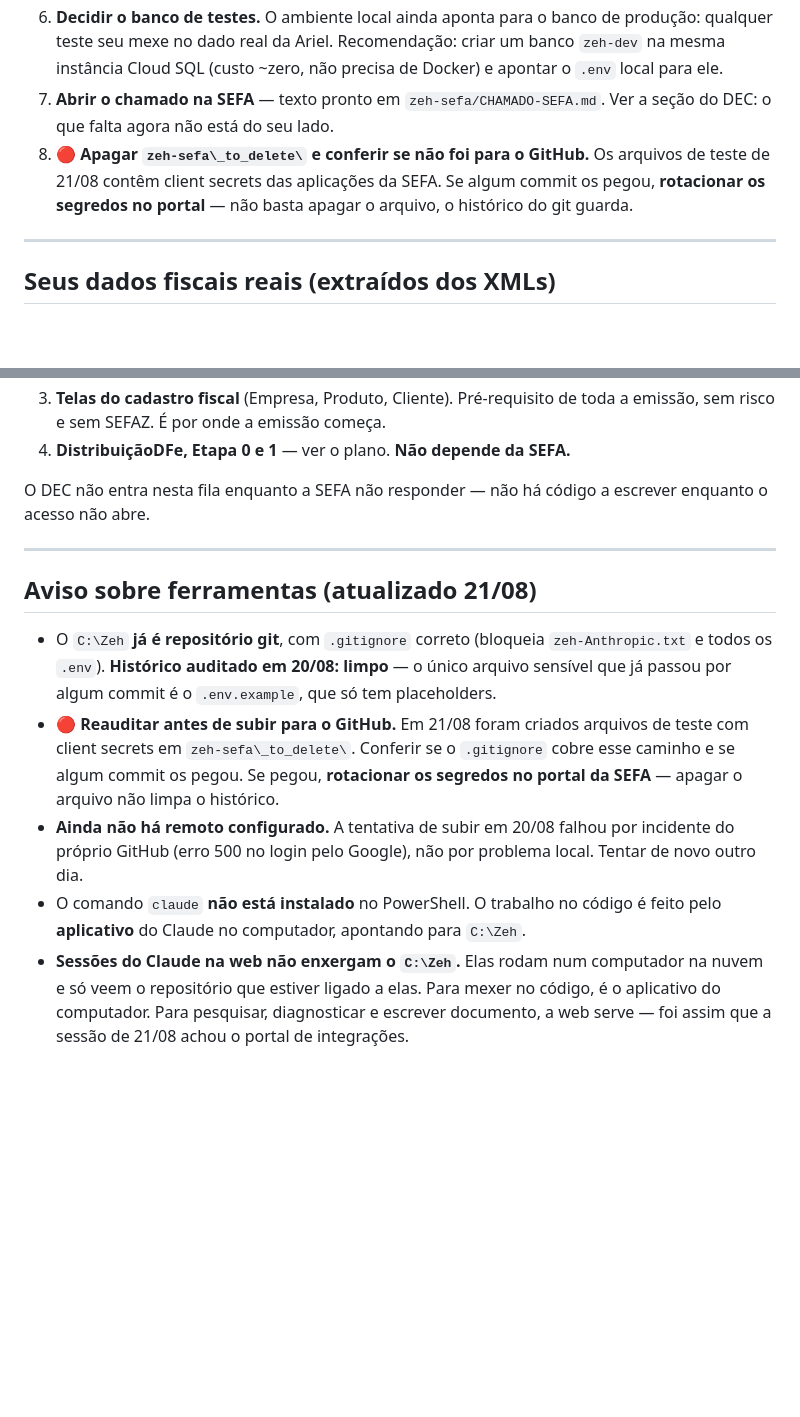
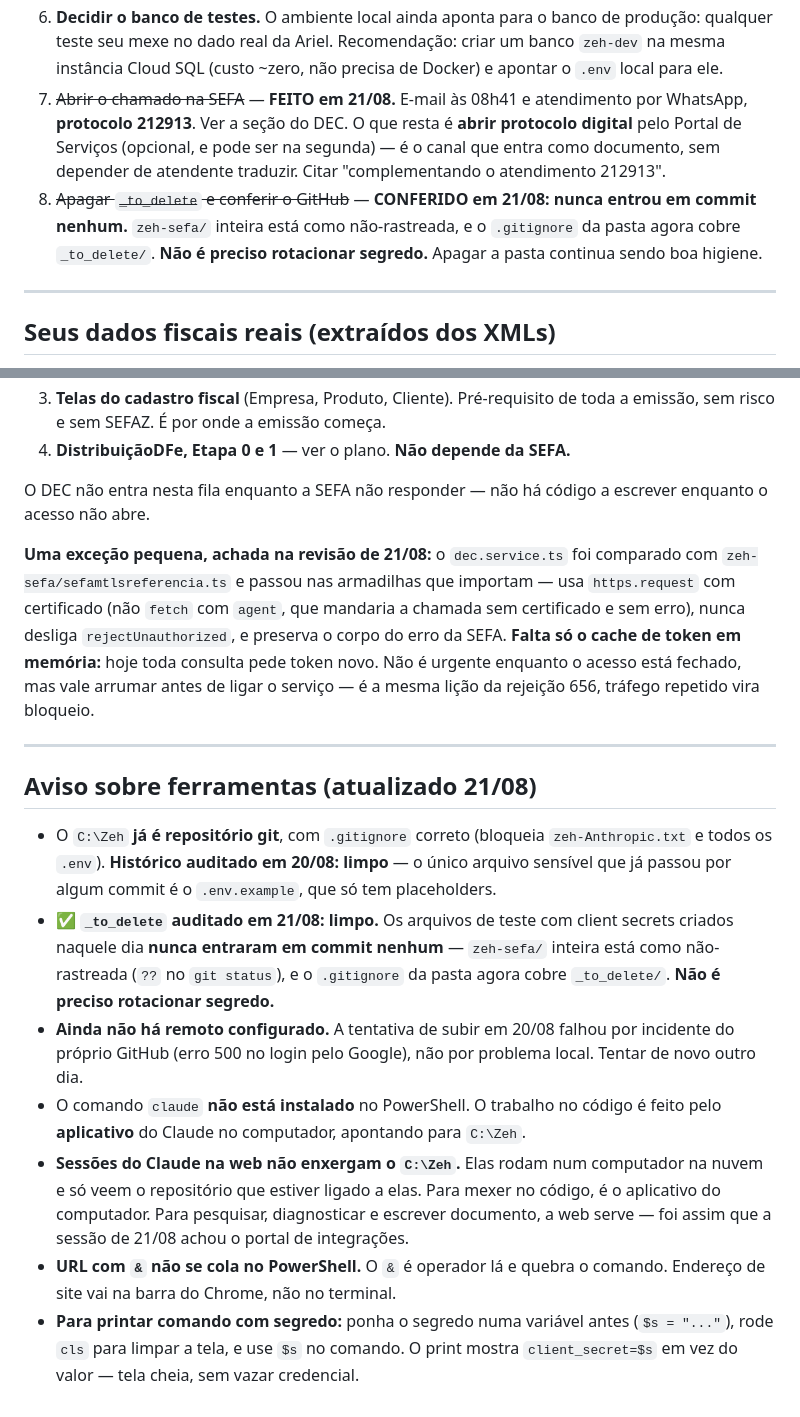
Before and after one commit to leonardomfilho-byte/ariel-site, a Markdown page: zeh-sefa/contexto/CONTEXTO_ZEH.md, 2 parts joined by grey strips. Drawn GitHub-style; blank space fills up the shorter version.

```diff
--- a/zeh-sefa/contexto/CONTEXTO_ZEH.md
+++ b/zeh-sefa/contexto/CONTEXTO_ZEH.md
@@ -73,12 +82,15 @@ ainda não existem** — é o primeiro passo da emissão.
    produção: qualquer teste seu mexe no dado real da Ariel. Recomendação: criar
    um banco `zeh-dev` na mesma instância Cloud SQL (custo ~zero, não precisa de
    Docker) e apontar o `.env` local para ele.
-7. **Abrir o chamado na SEFA** — texto pronto em `zeh-sefa/CHAMADO-SEFA.md`.
-   Ver a seção do DEC: o que falta agora não está do seu lado.
-8. 🔴 **Apagar `zeh-sefa\_to_delete\` e conferir se não foi para o GitHub.**
-   Os arquivos de teste de 21/08 contêm client secrets das aplicações da SEFA.
-   Se algum commit os pegou, **rotacionar os segredos no portal** — não basta
-   apagar o arquivo, o histórico do git guarda.
+7. ~~Abrir o chamado na SEFA~~ — **FEITO em 21/08.** E-mail às 08h41 e
+   atendimento por WhatsApp, **protocolo 212913**. Ver a seção do DEC. O que
+   resta é **abrir protocolo digital** pelo Portal de Serviços (opcional, e
+   pode ser na segunda) — é o canal que entra como documento, sem depender de
+   atendente traduzir. Citar "complementando o atendimento 212913".
+8. ~~Apagar `_to_delete` e conferir o GitHub~~ — **CONFERIDO em 21/08: nunca
+   entrou em commit nenhum.** `zeh-sefa/` inteira está como não-rastreada, e o
+   `.gitignore` da pasta agora cobre `_to_delete/`. **Não é preciso rotacionar
+   segredo.** Apagar a pasta continua sendo boa higiene.
 
 ---
 
@@ -306,6 +341,15 @@ Em ordem, do mais barato ao mais caro:
 O DEC não entra nesta fila enquanto a SEFA não responder — não há código a
 escrever enquanto o acesso não abre.
 
+**Uma exceção pequena, achada na revisão de 21/08:** o `dec.service.ts` foi
+comparado com `zeh-sefa/sefamtlsreferencia.ts` e passou nas armadilhas que
+importam — usa `https.request` com certificado (não `fetch` com `agent`, que
+mandaria a chamada sem certificado e sem erro), nunca desliga
+`rejectUnauthorized`, e preserva o corpo do erro da SEFA. **Falta só o cache de
+token em memória:** hoje toda consulta pede token novo. Não é urgente enquanto
+o acesso está fechado, mas vale arrumar antes de ligar o serviço — é a mesma
+lição da rejeição 656, tráfego repetido vira bloqueio.
+
 ---
 
 ## Aviso sobre ferramentas (atualizado 21/08)
@@ -314,11 +358,10 @@ escrever enquanto o acesso não abre.
   `zeh-Anthropic.txt` e todos os `.env`). **Histórico auditado em 20/08:
   limpo** — o único arquivo sensível que já passou por algum commit é o
   `.env.example`, que só tem placeholders.
-- 🔴 **Reauditar antes de subir para o GitHub.** Em 21/08 foram criados
-  arquivos de teste com client secrets em `zeh-sefa\_to_delete\`. Conferir se
-  o `.gitignore` cobre esse caminho e se algum commit os pegou. Se pegou,
-  **rotacionar os segredos no portal da SEFA** — apagar o arquivo não limpa o
-  histórico.
+- ✅ **`_to_delete` auditado em 21/08: limpo.** Os arquivos de teste com client
+  secrets criados naquele dia **nunca entraram em commit nenhum** — `zeh-sefa/`
+  inteira está como não-rastreada (`??` no `git status`), e o `.gitignore` da
+  pasta agora cobre `_to_delete/`. **Não é preciso rotacionar segredo.**
 - **Ainda não há remoto configurado.** A tentativa de subir em 20/08 falhou por
   incidente do próprio GitHub (erro 500 no login pelo Google), não por problema
   local. Tentar de novo outro dia.
@@ -329,3 +372,8 @@ escrever enquanto o acesso não abre.
   mexer no código, é o aplicativo do computador. Para pesquisar, diagnosticar e
   escrever documento, a web serve — foi assim que a sessão de 21/08 achou o
   portal de integrações.
+- **URL com `&` não se cola no PowerShell.** O `&` é operador lá e quebra o
+  comando. Endereço de site vai na barra do Chrome, não no terminal.
+- **Para printar comando com segredo:** ponha o segredo numa variável antes
+  (`$s = "..."`), rode `cls` para limpar a tela, e use `$s` no comando. O print
+  mostra `client_secret=$s` em vez do valor — tela cheia, sem vazar credencial.
```
Also changed, not shown: other parts of zeh-sefa/contexto/CONTEXTO_ZEH.md (+105 -73 lines).
